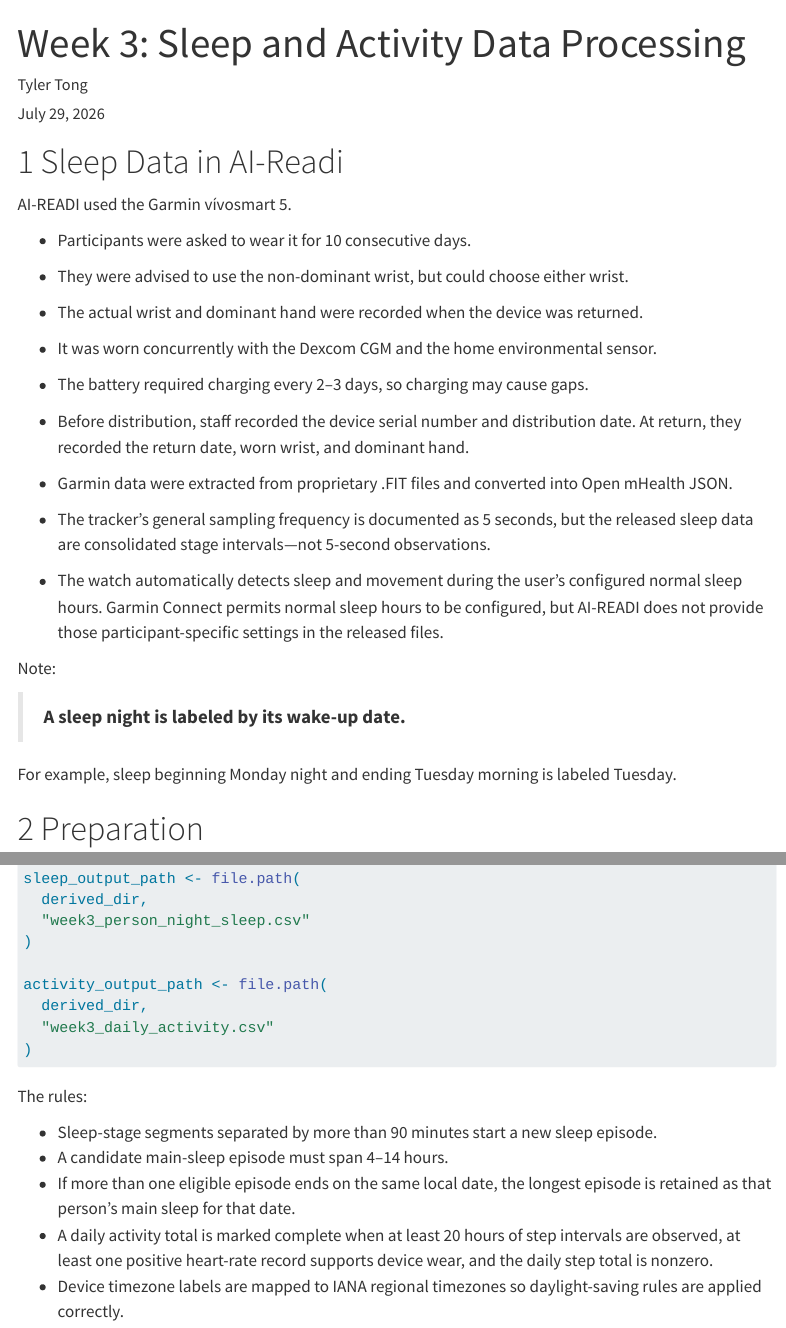
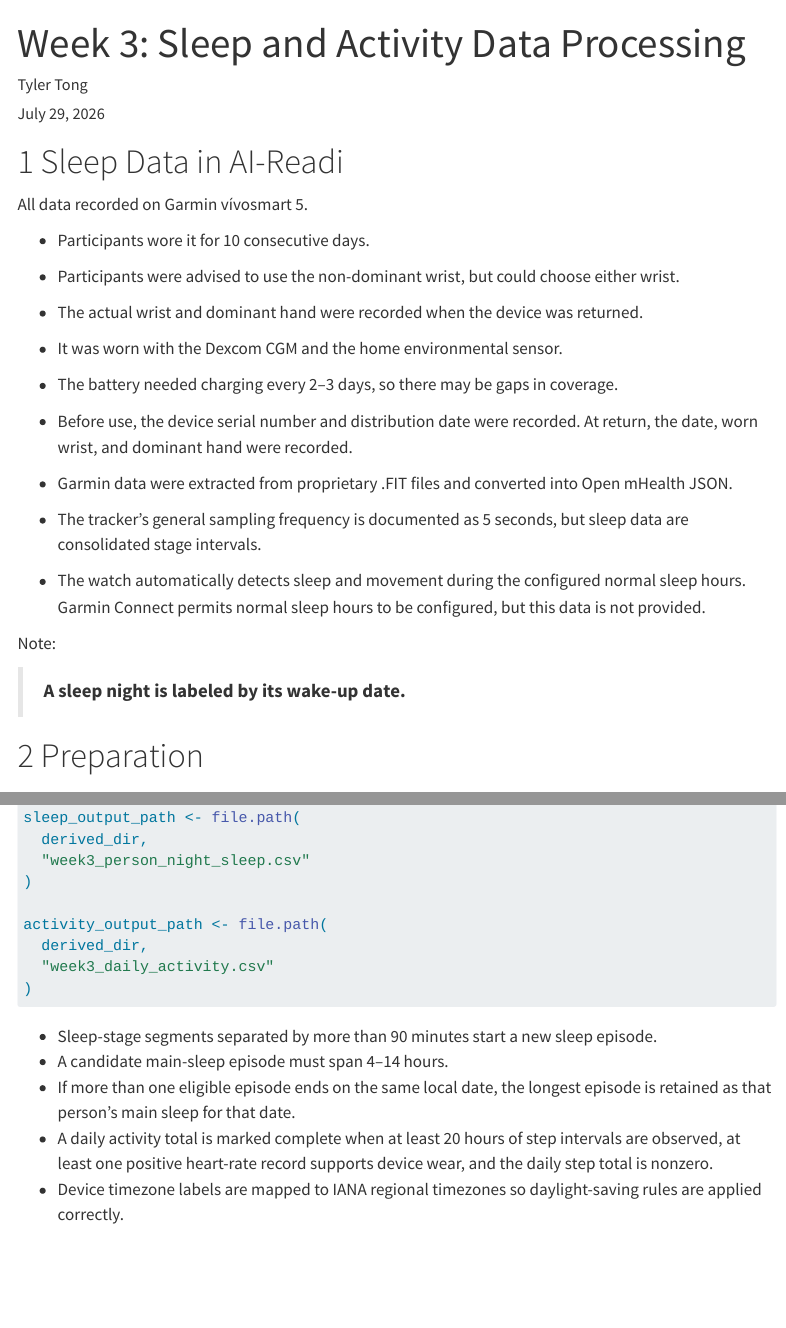
Before and after one commit to TTong519/AiReadiSummer2026, a Quarto document (03_sleep_activity_processing.qmd): the page in a window 1100 px wide, from its top, and a second part further down, joined at a grey line. Rendered offline with R 4.5, knitr and Pandoc in place of Quarto, with nearby package versions; some code elsewhere in the file could not run offline; menus at the side of the page are left out; long lines of code are wrapped; column names are cleaned by a stand-in for the janitor package.

Commit message:
revisions to 03 notebook

````diff
--- a/03_sleep_activity_processing.qmd
+++ b/03_sleep_activity_processing.qmd
@@ -19,31 +19,29 @@ execute:
 
 # Sleep Data in AI-Readi
 
-AI-READI used the Garmin vívosmart 5.
+All data recorded on Garmin vívosmart 5.
 
-  - Participants were asked to wear it for 10 consecutive days.
+  - Participants wore it for 10 consecutive days.
 
-  - They were advised to use the non-dominant wrist, but could choose either wrist.
+  - Participants were advised to use the non-dominant wrist, but could choose either wrist.
 
   - The actual wrist and dominant hand were recorded when the device was returned.
 
-  - It was worn concurrently with the Dexcom CGM and the home environmental sensor.
+  - It was worn with the Dexcom CGM and the home environmental sensor.
 
-  - The battery required charging every 2–3 days, so charging may cause gaps.
+  - The battery needed charging every 2–3 days, so there may be gaps in coverage.
 
-  - Before distribution, staff recorded the device serial number and distribution date. At return, they recorded the return date, worn wrist, and dominant hand.
+  - Before use, the device serial number and distribution date were recorded. At return, the date, worn wrist, and dominant hand were recorded.
 
   - Garmin data were extracted from proprietary .FIT files and converted into Open mHealth JSON.
 
-  - The tracker’s general sampling frequency is documented as 5 seconds, but the released sleep data are consolidated stage intervals—not 5-second observations.
+  - The tracker’s general sampling frequency is documented as 5 seconds, but sleep data are consolidated stage intervals.
 
-  - The watch automatically detects sleep and movement during the user’s configured normal sleep hours. Garmin Connect permits normal sleep hours to be configured, but AI-READI does not provide those participant-specific settings in the released files.
+  - The watch automatically detects sleep and movement during the configured normal sleep hours. Garmin Connect permits normal sleep hours to be configured, but this data is not provided.
 
 Note:
 
 > **A sleep night is labeled by its wake-up date.**
-
-For example, sleep beginning Monday night and ending Tuesday morning is labeled Tuesday.
 
 # Preparation
 
@@ -150,8 +148,6 @@ activity_output_path <- file.path(
   "week3_daily_activity.csv"
 )
 ```
-
-The rules:
 
 - Sleep-stage segments separated by more than 90 minutes start a new sleep episode.
 - A candidate main-sleep episode must span 4--14 hours.
````
Also changed, not shown: 03_sleep_activity_processing.html.
